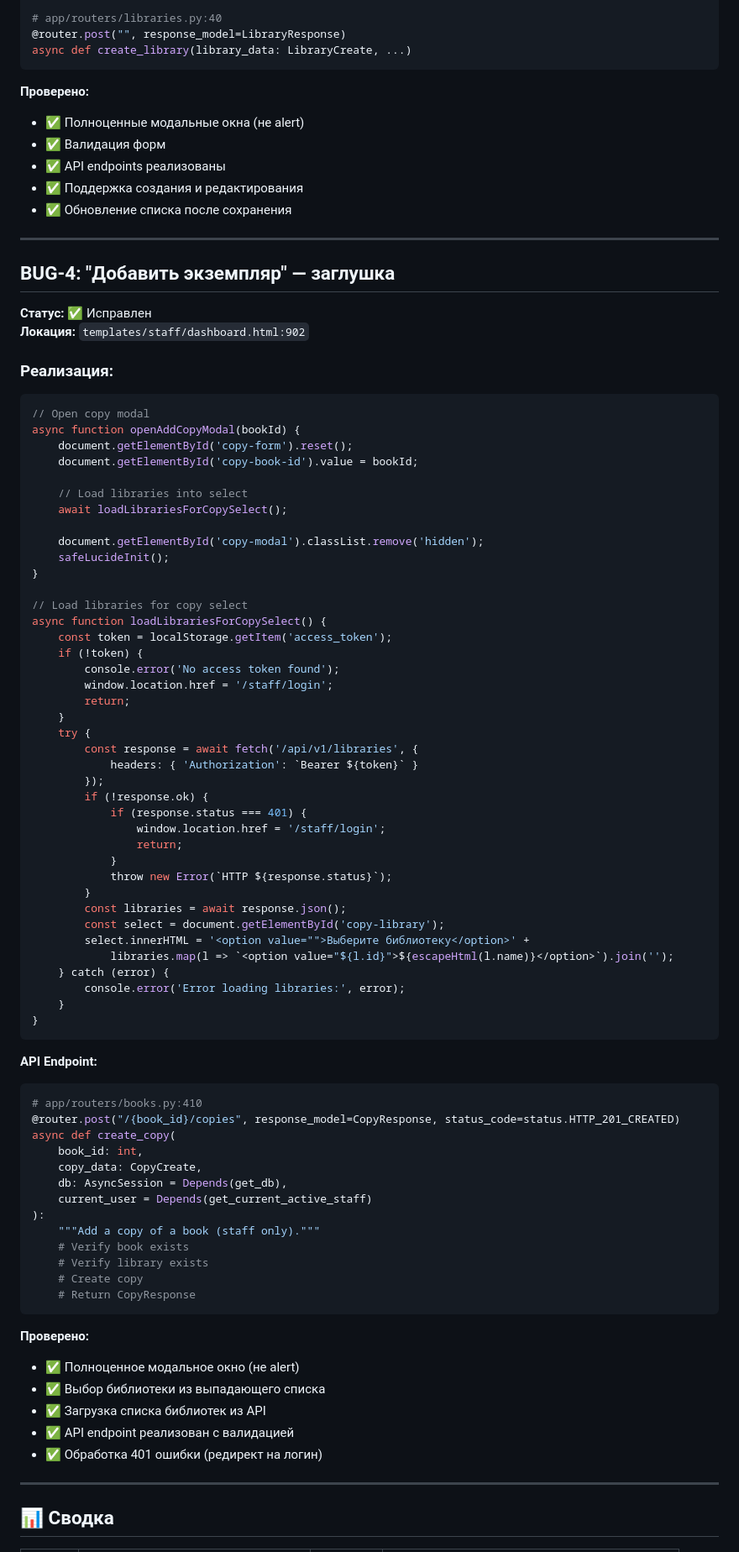
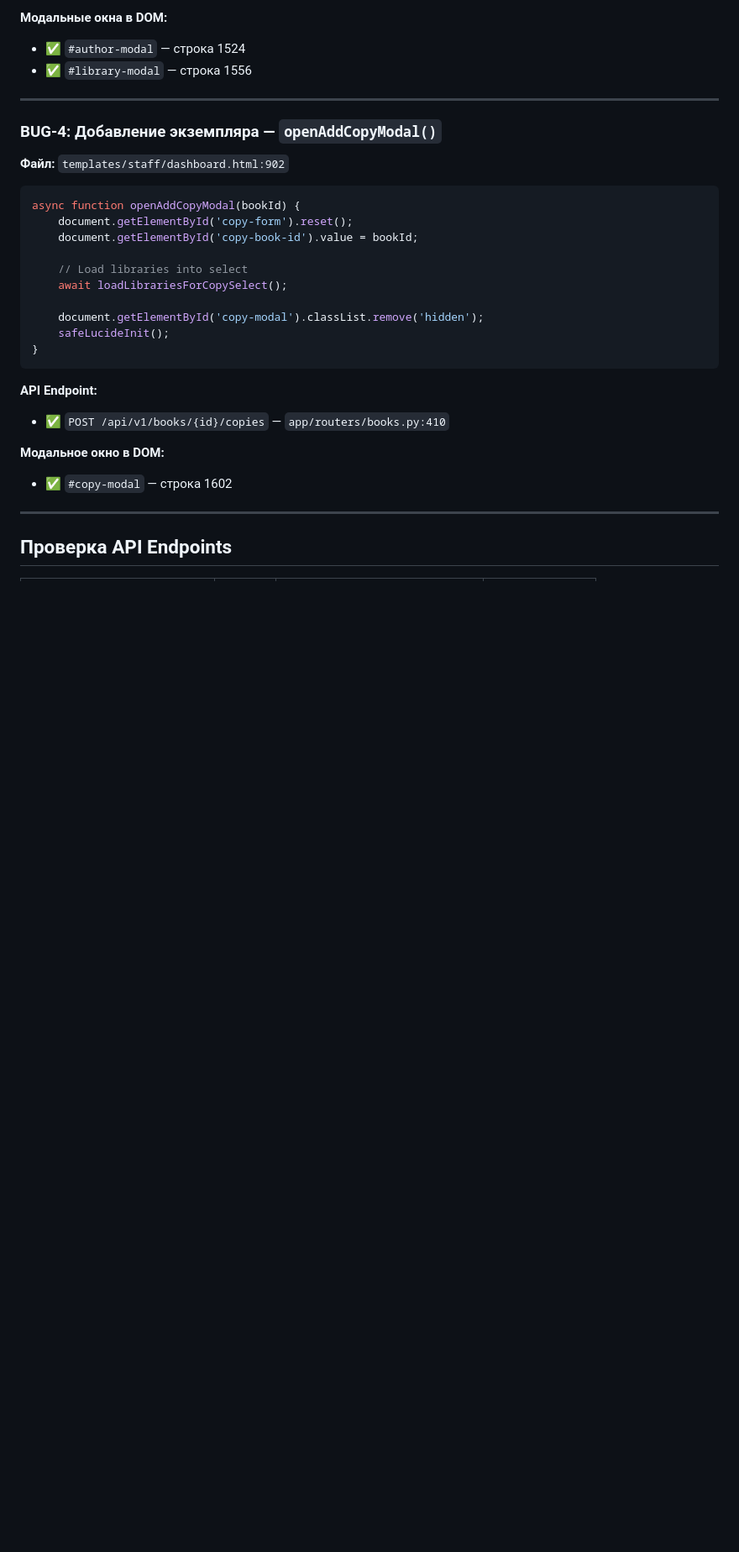
Before and after one commit to Dentikka/library, a Markdown page: reports/DEBUG_DETAILED_2026-03-07.md, the part around one of its changes. Shown at 84% size. GitHub-like rendering; blank space fills up the shorter version.

````diff
--- a/reports/DEBUG_DETAILED_2026-03-07.md
+++ b/reports/DEBUG_DETAILED_2026-03-07.md
@@ -185,26 +103,15 @@ async def create_author(author_data: AuthorCreate, ...)
 
-# app/routers/libraries.py:40
-@router.post("", response_model=LibraryResponse)
-async def create_library(library_data: LibraryCreate, ...)
-```
-
-**Проверено:**
-- ✅ Полноценные модальные окна (не alert)
-- ✅ Валидация форм
-- ✅ API endpoints реализованы
-- ✅ Поддержка создания и редактирования
-- ✅ Обновление списка после сохранения
+**Модальные окна в DOM:**
+- ✅ `#author-modal` — строка 1524
+- ✅ `#library-modal` — строка 1556
 
 ---
 
-## BUG-4: "Добавить экземпляр" — заглушка
+### BUG-4: Добавление экземпляра — `openAddCopyModal()`
 
-**Статус:** ✅ Исправлен
-**Локация:** `templates/staff/dashboard.html:902`
+**Файл:** `templates/staff/dashboard.html:902`
 
-### Реализация:
 ```javascript
-// Open copy modal
 async function openAddCopyModal(bookId) {
     document.getElementById('copy-form').reset();
     document.getElementById('copy-book-id').value = bookId;
@@ -215,61 +122,15 @@ async function openAddCopyModal(bookId) {
     document.getElementById('copy-modal').classList.remove('hidden');
     safeLucideInit();
 }
-
-// Load libraries for copy select
-async function loadLibrariesForCopySelect() {
-    const token = localStorage.getItem('access_token');
-    if (!token) {
-        console.error('No access token found');
-        window.location.href = '/staff/login';
-        return;
-    }
-    try {
-        const response = await fetch('/api/v1/libraries', {
-            headers: { 'Authorization': `Bearer ${token}` }
-        });
-        if (!response.ok) {
-            if (response.status === 401) {
-                window.location.href = '/staff/login';
-                return;
-            }
-            throw new Error(`HTTP ${response.status}`);
-        }
-        const libraries = await response.json();
-        const select = document.getElementById('copy-library');
-        select.innerHTML = '<option value="">Выберите библиотеку</option>' +
-            libraries.map(l => `<option value="${l.id}">${escapeHtml(l.name)}</option>`).join('');
-    } catch (error) {
-        console.error('Error loading libraries:', error);
-    }
-}
 ```
 
 **API Endpoint:**
-```python
-# app/routers/books.py:410
-@router.post("/{book_id}/copies", response_model=CopyResponse, status_code=status.HTTP_201_CREATED)
-async def create_copy(
-    book_id: int,
-    copy_data: CopyCreate,
-    db: AsyncSession = Depends(get_db),
-    current_user = Depends(get_current_active_staff)
-):
-    """Add a copy of a book (staff only)."""
-    # Verify book exists
-    # Verify library exists
-    # Create copy
-    # Return CopyResponse
-```
+- ✅ `POST /api/v1/books/{id}/copies` — `app/routers/books.py:410`
 
-**Проверено:**
-- ✅ Полноценное модальное окно (не alert)
-- ✅ Выбор библиотеки из выпадающего списка
-- ✅ Загрузка списка библиотек из API
-- ✅ API endpoint реализован с валидацией
-- ✅ Обработка 401 ошибки (редирект на логин)
+**Модальное окно в DOM:**
+- ✅ `#copy-modal` — строка 1602
 
 ---
 
-## 📊 Сводка
+## Проверка API Endpoints
 
````
Also changed, not shown: other parts of reports/DEBUG_DETAILED_2026-03-07.md (+68 -140 lines).
